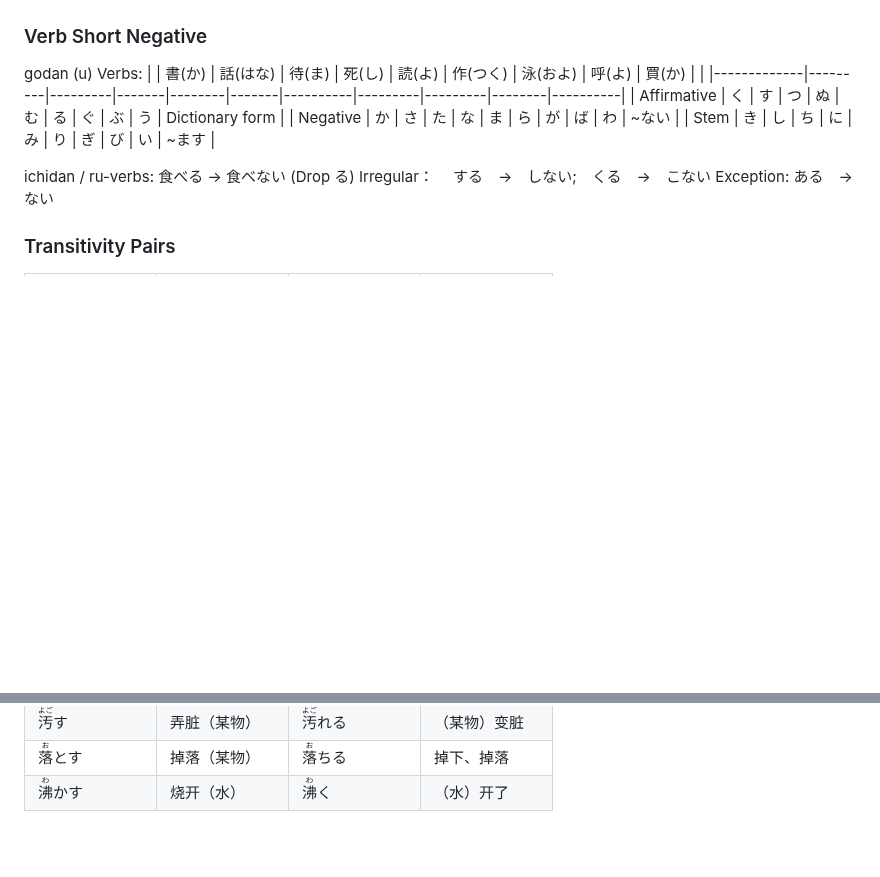
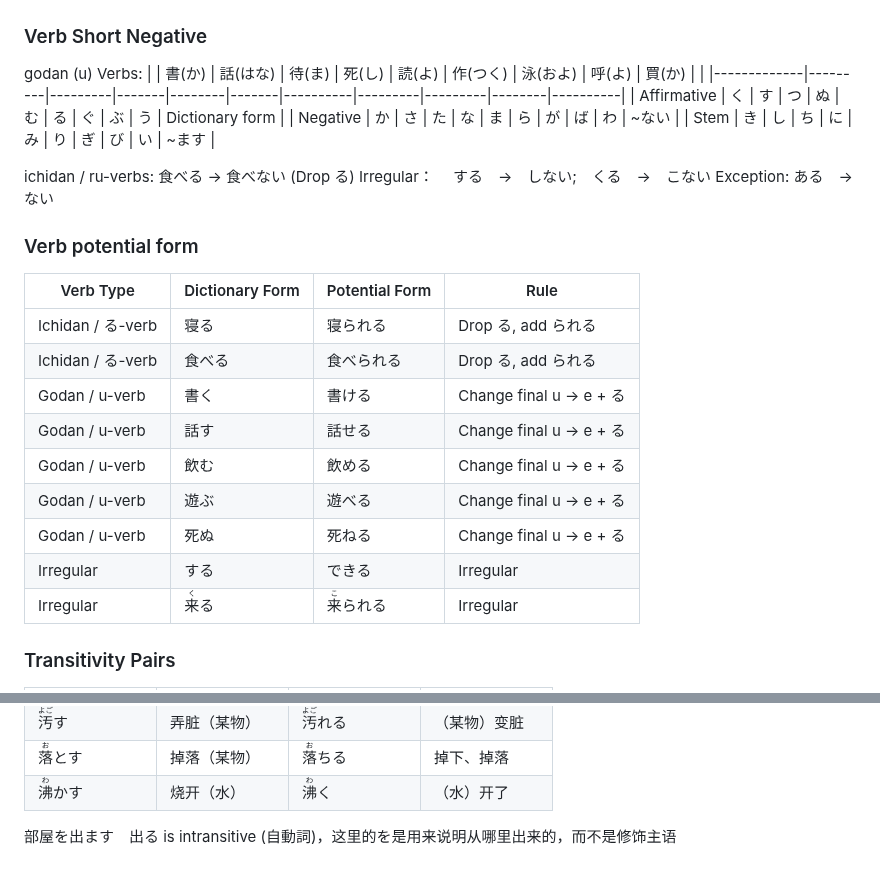
Before and after one commit to alant/11ty, a Markdown page: notes/日语学习.md, 2 parts joined by grey strips. Drawn GitHub-style; blank space fills up the shorter version.

Commit message:
add verb potential form

```diff
--- a/notes/日语学习.md
+++ b/notes/日语学习.md
@@ -173,6 +173,20 @@ ichidan / ru-verbs: 食べる -> 食べない (Drop る)
 Irregular：　        する　->　しない;　くる　->　こない
 Exception:          ある　->　ない
 
+### Verb potential form
+
+| Verb Type       | Dictionary Form | Potential Form | Rule |
+|-----------------|----------------|----------------|------|
+| Ichidan / る-verb | 寝る           | 寝られる       | Drop る, add られる |
+| Ichidan / る-verb | 食べる         | 食べられる     | Drop る, add られる |
+| Godan / u-verb   | 書く           | 書ける         | Change final u → e + る |
+| Godan / u-verb   | 話す           | 話せる         | Change final u → e + る |
+| Godan / u-verb   | 飲む           | 飲める         | Change final u → e + る |
+| Godan / u-verb   | 遊ぶ           | 遊べる         | Change final u → e + る |
+| Godan / u-verb   | 死ぬ           | 死ねる         | Change final u → e + る |
+| Irregular        | する           | できる         | Irregular |
+| Irregular        | <ruby>来<rt>く</rt></ruby>る | <ruby>来<rt>こ</rt></ruby>られる | Irregular |
+
 ### Transitivity Pairs
 
 | 他動詞（〜を） | 中文意思 | 自動詞（〜が） | 中文意思 |
@@ -187,3 +201,5 @@ Exception:          ある　->　ない
 | <ruby>汚<rt>よご</rt></ruby>す | 弄脏（某物） | <ruby>汚<rt>よご</rt></ruby>れる | （某物）变脏 |
 | <ruby>落<rt>お</rt></ruby>とす | 掉落（某物） | <ruby>落<rt>お</rt></ruby>ちる | 掉下、掉落 |
 | <ruby>沸<rt>わ</rt></ruby>かす | 烧开（水） | <ruby>沸<rt>わ</rt></ruby>く | （水）开了 |
+
+部屋を出ます　出る is intransitive (自動詞)，这里的を是用来说明从哪里出来的，而不是修饰主语
```
